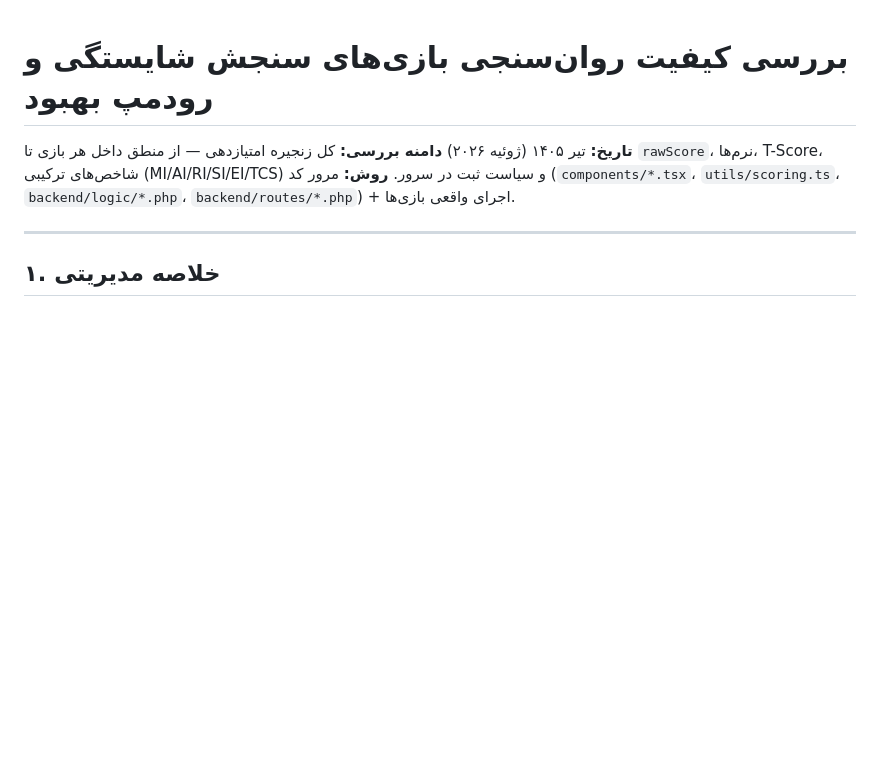
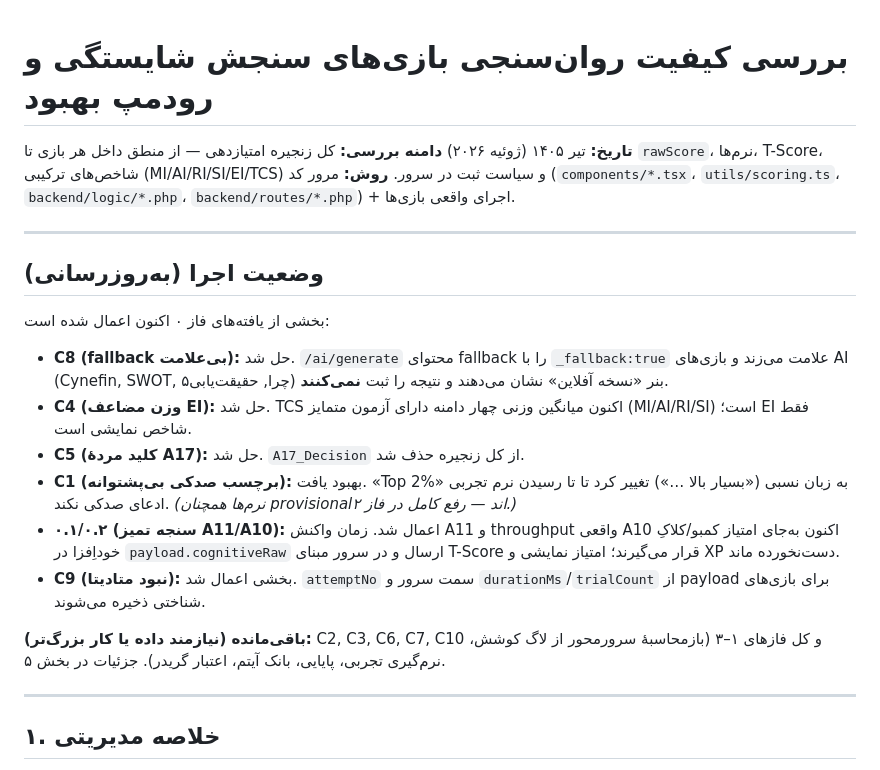
Before and after one commit to abdolmajidtaghadosinia/iCompetency, a Markdown page: docs/assessment-quality-review.md, the part around the change. Rendered like a GitHub page; blank space fills up the shorter version.

Commit message:
Document resolved review findings and the cognitiveRaw scoring convention
Co-Authored-By: Claude Fable 5 <noreply@anthropic.com>
Claude-Session: https://claude.ai/code/session_01LNSKetcCDwsoUUJH9ZSWXg

```diff
--- a/docs/assessment-quality-review.md
+++ b/docs/assessment-quality-review.md
@@ -3,6 +3,21 @@
 **تاریخ:** تیر ۱۴۰۵ (ژوئیه ۲۰۲۶)
 **دامنه بررسی:** کل زنجیره امتیازدهی — از منطق داخل هر بازی تا `rawScore`، نرم‌ها، T-Score، شاخص‌های ترکیبی (MI/AI/RI/SI/EI/TCS) و سیاست ثبت در سرور.
 **روش:** مرور کد (`components/*.tsx`، `utils/scoring.ts`، `backend/logic/*.php`، `backend/routes/*.php`) + اجرای واقعی بازی‌ها.
+
+---
+
+## وضعیت اجرا (به‌روزرسانی)
+
+بخشی از یافته‌های فاز ۰ اکنون اعمال شده است:
+
+- **C8 (fallback بی‌علامت):** حل شد. `/ai/generate` محتوای fallback را با `_fallback:true` علامت می‌زند و بازی‌های AI (Cynefin, SWOT, ۵چرا, حقیقت‌یابی) بنر «نسخه آفلاین» نشان می‌دهند و نتیجه را ثبت **نمی‌کنند**.
+- **C4 (وزن مضاعف EI):** حل شد. TCS اکنون میانگین وزنی چهار دامنه دارای آزمون متمایز (MI/AI/RI/SI) است؛ EI فقط شاخص نمایشی است.
+- **C5 (کلید مردهٔ A17):** حل شد. `A17_Decision` از کل زنجیره حذف شد.
+- **C1 (برچسب صدکی بی‌پشتوانه):** بهبود یافت. «Top 2%» به زبان نسبی («بسیار بالا …») تغییر کرد تا تا رسیدن نرم تجربی ادعای صدکی نکند. *(نرم‌ها همچنان provisional‌اند — رفع کامل در فاز ۲.)*
+- **۰.۱/۰.۲ (سنجه تمیز A11/A10):** اعمال شد. زمان واکنش A11 و throughput واقعی A10 اکنون به‌جای امتیاز کمبو/کلاکِ خوداِفزا در `payload.cognitiveRaw` ارسال و در سرور مبنای T-Score قرار می‌گیرند؛ امتیاز نمایشی و XP دست‌نخورده ماند.
+- **C9 (نبود متادیتا):** بخشی اعمال شد. `attemptNo` سمت سرور و `durationMs`/`trialCount` از payload برای بازی‌های شناختی ذخیره می‌شوند.
+
+**باقی‌مانده (نیازمند داده یا کار بزرگ‌تر):** C2, C3, C6, C7, C10 و کل فازهای ۱–۳ (بازمحاسبهٔ سرورمحور از لاگ کوشش، نرم‌گیری تجربی، پایایی، بانک آیتم، اعتبار گریدر). جزئیات در بخش ۵.
 
 ---
 
```
Also changed, not shown: CLAUDE.md (+3 -2 lines).
